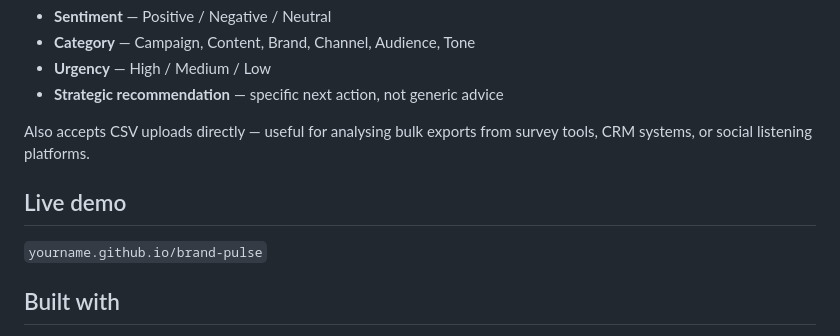
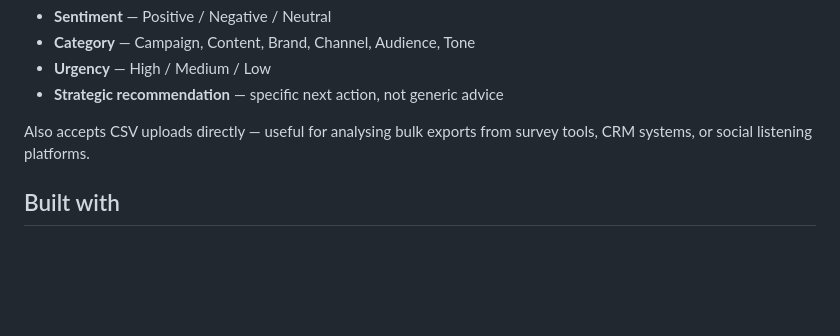
Before and after one commit to SruthiSivakumar/agents-at-work, a Markdown page: README.md, the part around the change. GitHub-like rendering; blank space fills up the shorter version.

```diff
--- a/README.md
+++ b/README.md
@@ -24,10 +24,6 @@ Paste any feedback — from customers, clients, campaign reviews, brand audits,
 - **Strategic recommendation** — specific next action, not generic advice
 
 Also accepts CSV uploads directly — useful for analysing bulk exports from survey tools, CRM systems, or social listening platforms.
-
-## Live demo
-
-`yourname.github.io/brand-pulse`
 
 ## Built with
 
```
